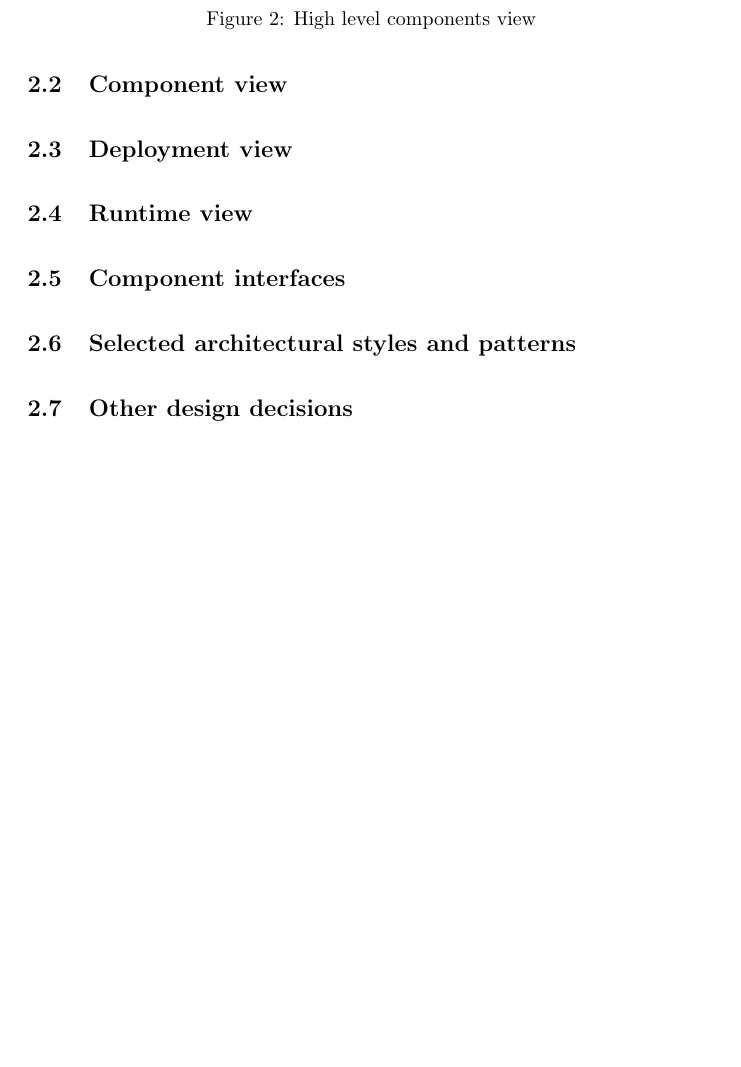
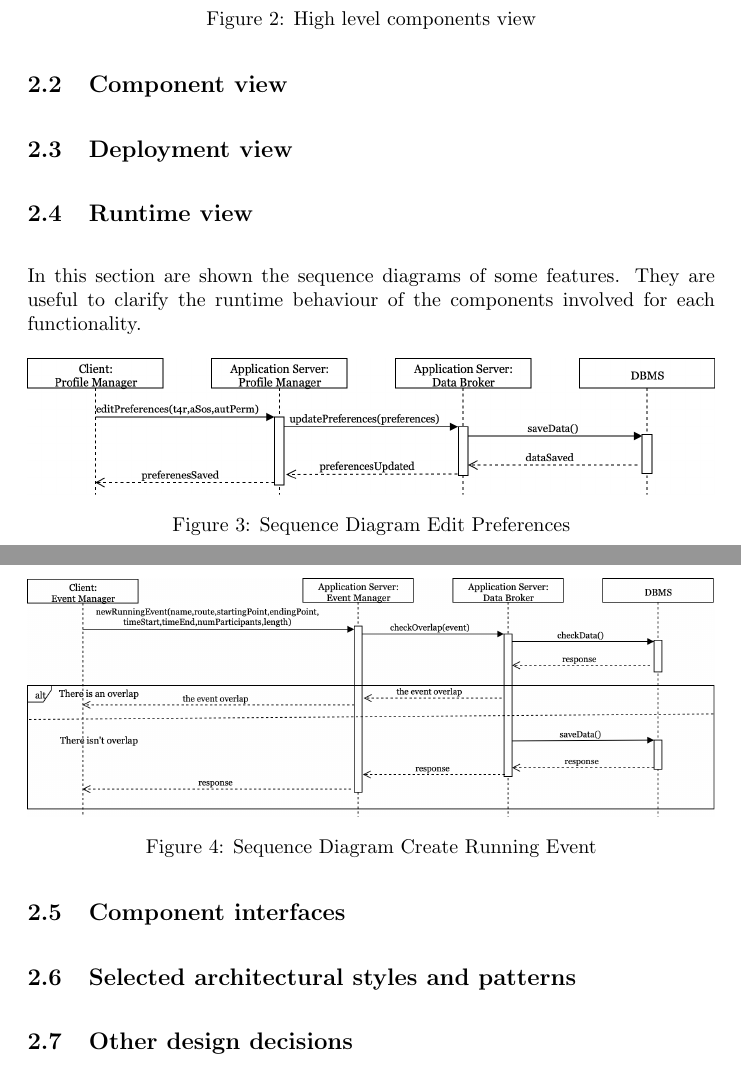
Before and after one commit to xnand/Data4Help_polimi-project, a LaTeX document (DD/main.tex, which reads DD/sections/architecturalDesign.tex): part of page 6 of 11 before the commit and two parts of pages 6 and 7 of 12 after it, the two joined at a grey line, cut so that both start at the same text, the shorter picture padded with empty space. Compiled offline with pdfLaTeX.

Commit message:
runtime view, sq createEvent and editPreferences effort updated

```diff
--- a/DD/sections/architecturalDesign.tex
+++ b/DD/sections/architecturalDesign.tex
@@ -27,6 +27,21 @@
 \subsection{Deployment view}
 
 \subsection{Runtime view}
+In this section are shown the sequence diagrams of some features. They are useful to clarify the runtime behaviour of the components involved for each functionality.
+\begin{figure}[h]
+        \centering
+             \includegraphics[width=1.0\textwidth]{editPreferencesSD.png}
+              \caption{Sequence Diagram Edit Preferences }
+               \label{fig:editPreferencesSD}
+\end{figure}
+
+\begin{figure}[h]
+        \centering
+             \includegraphics[width=1.0\textwidth]{createRunningEventSD.png}
+              \caption{Sequence Diagram Create Running Event }
+               \label{fig:createRunningEventSD}
+\end{figure}
+
 
 \subsection{Component interfaces}
 
```
Also changed, not shown: DD/sections/effortSpent.tex (+3 -2 lines), DD/images/createRunningEventSD.png (added), DD/images/editPreferencesSD.png (added), 2 other files.
